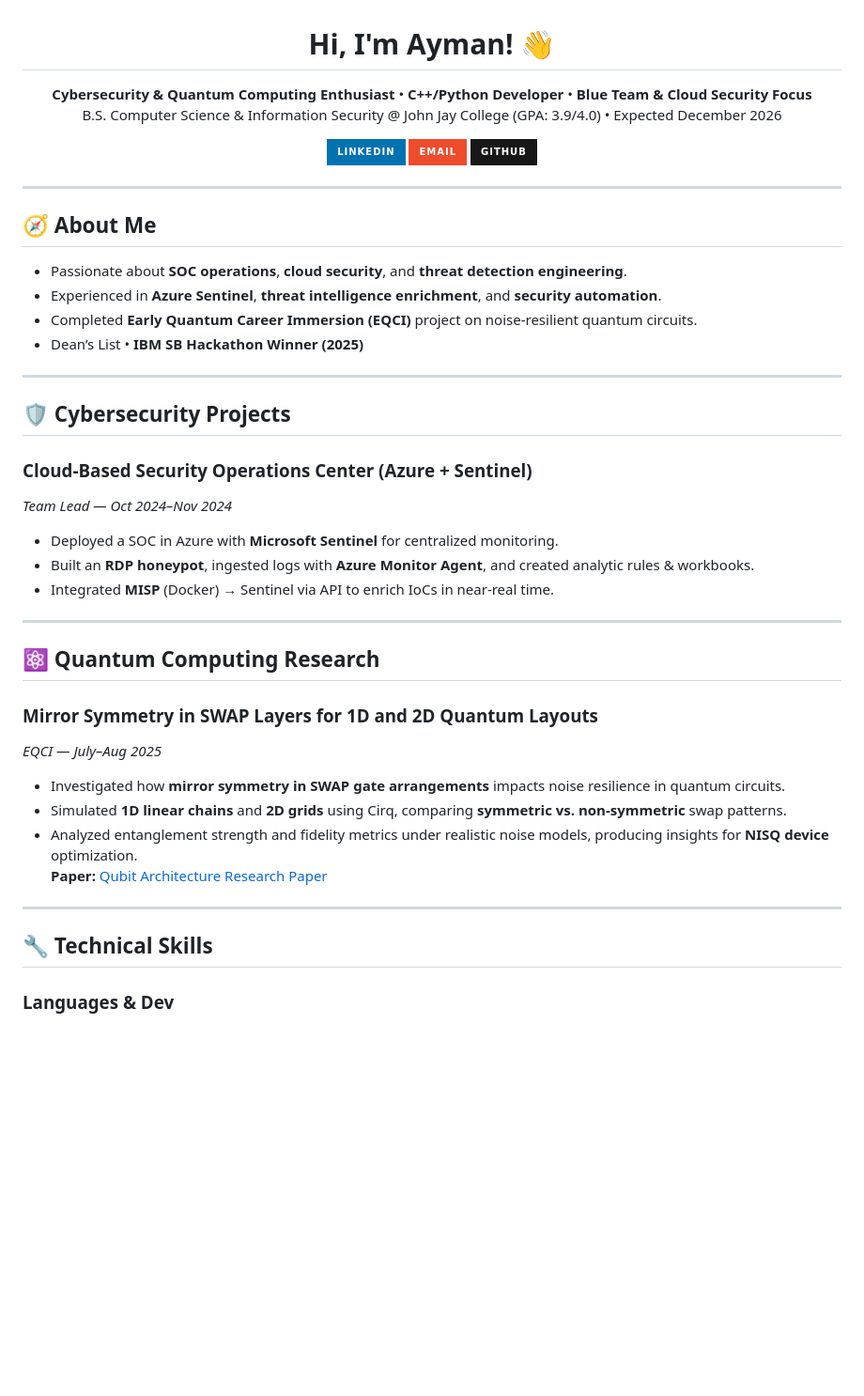
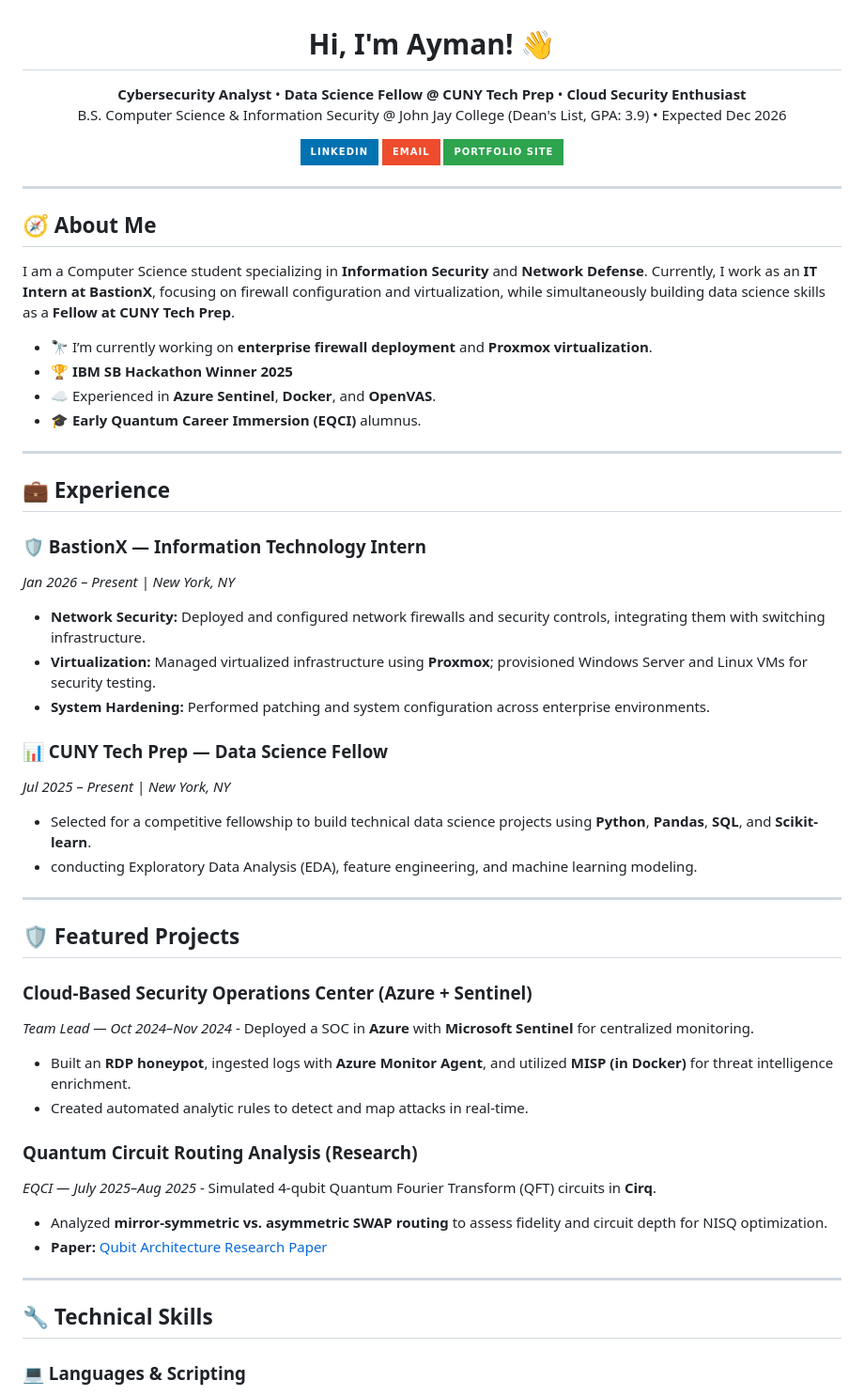
Before and after one commit to AymanFahim21/AymanFahim21, a Markdown page: README.md, the part around one of its changes. Shown at 94% size. Drawn GitHub-style; badges without logos; blank space fills up the shorter version.

Commit message:
Revise README with current role and achievements
Updated personal information and experience details in the README.

```diff
--- a/README.md
+++ b/README.md
@@ -1,48 +1,58 @@
 <h1 align="center">Hi, I'm Ayman! 👋</h1>
 <p align="center">
-  <b>Cybersecurity & Quantum Computing Enthusiast</b> • <b>C++/Python Developer</b> • <b>Blue Team & Cloud Security Focus</b><br/>
-  B.S. Computer Science & Information Security @ John Jay College (GPA: 3.9/4.0) • Expected December 2026
+  <b>Cybersecurity Analyst</b> • <b>Data Science Fellow @ CUNY Tech Prep</b> • <b>Cloud Security Enthusiast</b><br/>
+  B.S. Computer Science & Information Security @ John Jay College (Dean's List, GPA: 3.9) • Expected Dec 2026
 </p>
 
 <p align="center">
-  <a href="https://www.linkedin.com/in/ayman-fahim-86659523b/"><img src="https://img.shields.io/badge/-LinkedIn-0072b1?&style=for-the-badge&logo=linkedin&logoColor=white" /></a>
+  <a href="https://www.linkedin.com/in/aymanfahim/"><img src="https://img.shields.io/badge/-LinkedIn-0072b1?&style=for-the-badge&logo=linkedin&logoColor=white" /></a>
   <a href="mailto:aymanfahim614@gmail.com"><img src="https://img.shields.io/badge/-Email-EE4C2C?&style=for-the-badge&logo=gmail&logoColor=white" /></a>
-  <a href="https://github.com/AymanFahim21"><img src="https://img.shields.io/badge/-GitHub-181717?&style=for-the-badge&logo=github&logoColor=white" /></a>
+  <a href="https://aymanfahim.github.io"><img src="https://img.shields.io/badge/-Portfolio_Site-2ea44f?&style=for-the-badge&logo=github&logoColor=white" /></a>
 </p>
 
 ---
 
 ## 🧭 About Me
-- Passionate about **SOC operations**, **cloud security**, and **threat detection engineering**.
-- Experienced in **Azure Sentinel**, **threat intelligence enrichment**, and **security automation**.
-- Completed **Early Quantum Career Immersion (EQCI)** project on noise-resilient quantum circuits.
-- Dean’s List • **IBM SB Hackathon Winner (2025)**
+I am a Computer Science student specializing in **Information Security** and **Network Defense**. Currently, I work as an **IT Intern at BastionX**, focusing on firewall configuration and virtualization, while simultaneously building data science skills as a **Fellow at CUNY Tech Prep**.
+
+- 🔭 I’m currently working on **enterprise firewall deployment** and **Proxmox virtualization**.
+- 🏆 **IBM SB Hackathon Winner 2025**
+- ☁️ Experienced in **Azure Sentinel**, **Docker**, and **OpenVAS**.
+- 🎓 **Early Quantum Career Immersion (EQCI)** alumnus.
 
 ---
 
-## 🛡️ Cybersecurity Projects
+## 💼 Experience
 
-### Cloud-Based Security Operations Center (Azure + Sentinel)
-*Team Lead — Oct 2024–Nov 2024*
-- Deployed a SOC in Azure with **Microsoft Sentinel** for centralized monitoring.
-- Built an **RDP honeypot**, ingested logs with **Azure Monitor Agent**, and created analytic rules & workbooks.
-- Integrated **MISP** (Docker) → Sentinel via API to enrich IoCs in near-real time.
+### 🛡️ BastionX — Information Technology Intern
+*Jan 2026 – Present | New York, NY*
+- **Network Security:** Deployed and configured network firewalls and security controls, integrating them with switching infrastructure.
+- **Virtualization:** Managed virtualized infrastructure using **Proxmox**; provisioned Windows Server and Linux VMs for security testing.
+- **System Hardening:** Performed patching and system configuration across enterprise environments.
+
+### 📊 CUNY Tech Prep — Data Science Fellow
+*Jul 2025 – Present | New York, NY*
+- Selected for a competitive fellowship to build technical data science projects using **Python**, **Pandas**, **SQL**, and **Scikit-learn**.
+- conducting Exploratory Data Analysis (EDA), feature engineering, and machine learning modeling.
 
 ---
 
-## ⚛ Quantum Computing Research
+## 🛡️ Featured Projects
 
-### Mirror Symmetry in SWAP Layers for 1D and 2D Quantum Layouts
-*EQCI — July–Aug 2025*
-- Investigated how **mirror symmetry in SWAP gate arrangements** impacts noise resilience in quantum circuits.
-- Simulated **1D linear chains** and **2D grids** using Cirq, comparing **symmetric vs. non-symmetric** swap patterns.
-- Analyzed entanglement strength and fidelity metrics under realistic noise models, producing insights for **NISQ device** optimization.
-**Paper:** [Qubit Architecture Research Paper](https://github.com/AymanFahim21/Qubit-Architecture-Project/blob/main/Qubit%20Architecture%20FInal%20Report.pdf)
+### Cloud-Based Security Operations Center (Azure + Sentinel)
+*Team Lead — Oct 2024–Nov 2024* - Deployed a SOC in **Azure** with **Microsoft Sentinel** for centralized monitoring.
+- Built an **RDP honeypot**, ingested logs with **Azure Monitor Agent**, and utilized **MISP (in Docker)** for threat intelligence enrichment.
+- Created automated analytic rules to detect and map attacks in real-time.
+
+### Quantum Circuit Routing Analysis (Research)
+*EQCI — July 2025–Aug 2025* - Simulated 4-qubit Quantum Fourier Transform (QFT) circuits in **Cirq**.
+- Analyzed **mirror-symmetric vs. asymmetric SWAP routing** to assess fidelity and circuit depth for NISQ optimization.
+- **Paper:** [Qubit Architecture Research Paper](https://github.com/AymanFahim21/Qubit-Architecture-Project/blob/main/Qubit%20Architecture%20FInal%20Report.pdf)
 
 ---
 
 ## 🔧 Technical Skills
 
-### Languages & Dev
+### 💻 Languages & Scripting
 <div>
   <img src="https://img.shields.io/badge/-Python-3776AB?&style=for-the-badge&logo=python&logoColor=white" />
```
Also changed, not shown: other parts of README.md (+18 -27 lines).
